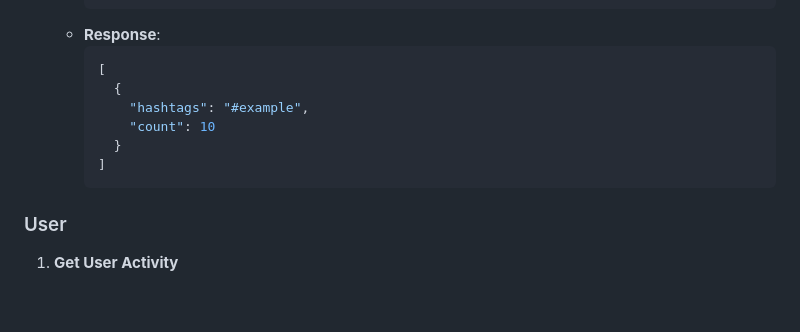
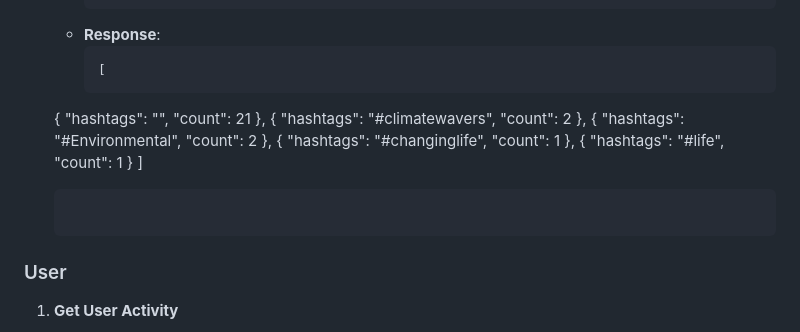
Before and after one commit to Olagold-hackxx/climate_wavers, a Markdown page: README.md, the part around the change. Rendered like a GitHub page; blank space fills up the shorter version.

````diff
--- a/README.md
+++ b/README.md
@@ -747,11 +747,27 @@ DEFAULT_FROM_EMAIL=your_email@example.com
    - **Response**:
      ```json
      [
-       {
-         "hashtags": "#example",
-         "count": 10
-       }
-     ]
+    {
+        "hashtags": "",
+        "count": 21
+    },
+    {
+        "hashtags": "#climatewavers",
+        "count": 2
+    },
+    {
+        "hashtags": "#Environmental",
+        "count": 2
+    },
+    {
+        "hashtags": "#changinglife",
+        "count": 1
+    },
+    {
+        "hashtags": "#life",
+        "count": 1
+    }
+  ]
      ```
 
 ### User
````
